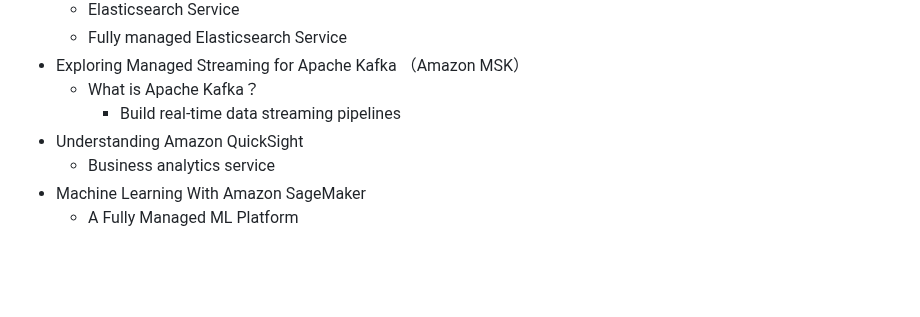
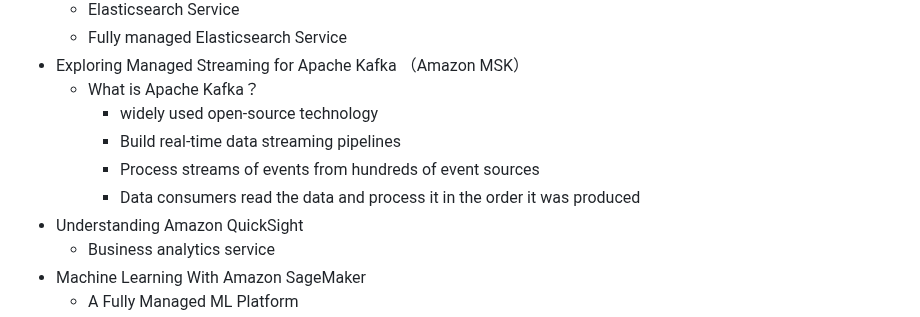
Before and after one commit to jackhwl/aws, a Markdown page: Practitioner/3_Deployment_Migration_and AI/Readme.md, the part around the change. Rendered like a GitHub page; blank space fills up the shorter version.

Commit message:
Exploring Managed Streaming for Apache Kafka

```diff
--- a/Practitioner/3_Deployment_Migration_and AI/Readme.md
+++ b/Practitioner/3_Deployment_Migration_and AI/Readme.md
@@ -96,7 +96,10 @@
     - Fully managed Elasticsearch Service
   - Exploring Managed Streaming for Apache Kafka （Amazon MSK）
     - What is Apache Kafka？
+      - widely used open-source technology
       - Build real-time data streaming pipelines
+      - Process streams of events from hundreds of event sources
+      - Data consumers read the data and process it in the order it was produced
   - Understanding Amazon QuickSight
     - Business analytics service
   - Machine Learning With Amazon SageMaker
```
